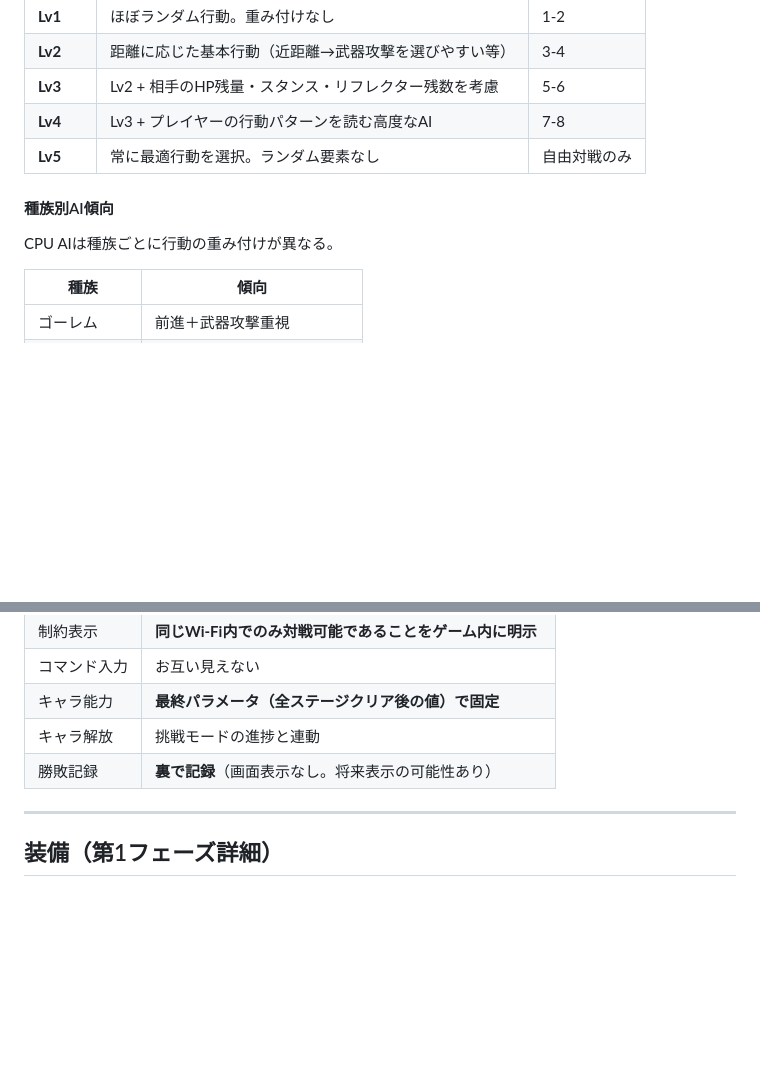
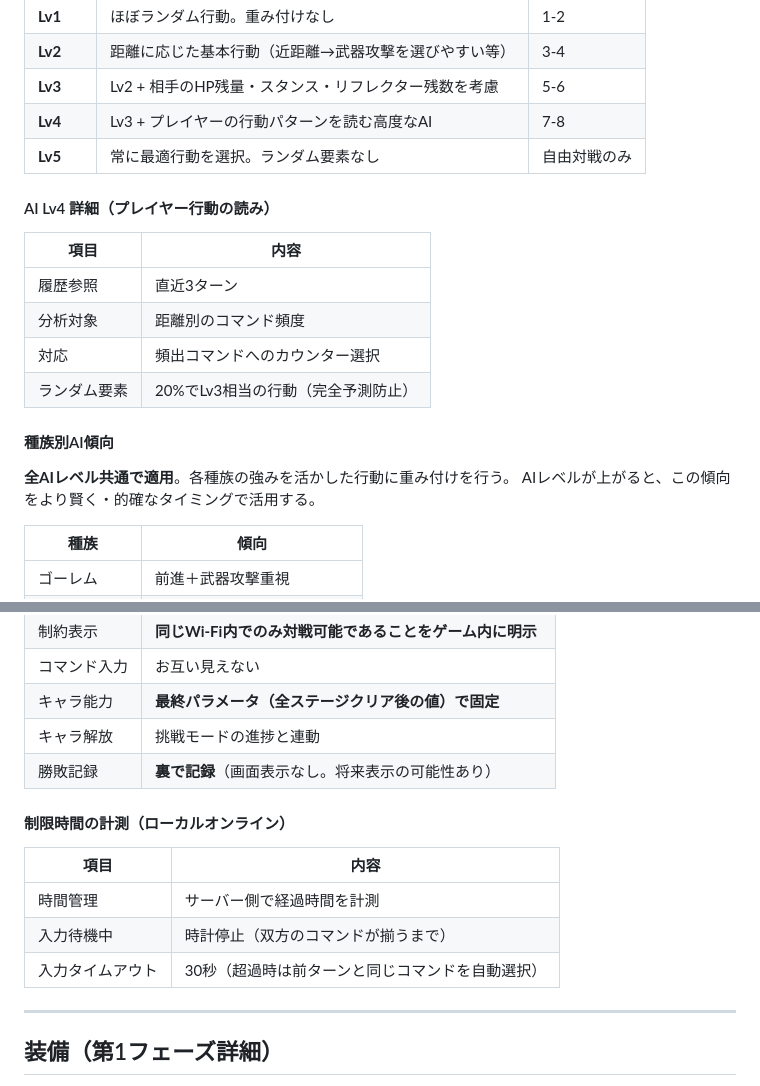
Before and after one commit to kumasanboshi/monster-buttle, a Markdown page: docs/PROJECT.md, 2 parts joined by grey strips. GitHub-like rendering; blank space fills up the shorter version.

Commit message:
docs: AI仕様と時間管理の詳細を追記
- AI Lv4詳細: プレイヤー行動の読み（直近3ターン、距離別頻度分析）
- 種族別AI傾向: 全AIレベル共通で適用されることを明記
- 制限時間の計測（ローカルオンライン）: サーバー側管理、入力タイムアウト30秒

https://claude.ai/code/session_01DuxYAJ5G8VPEvgKUiewQs1

```diff
--- a/docs/PROJECT.md
+++ b/docs/PROJECT.md
@@ -372,9 +372,19 @@
 | **Lv4** | Lv3 + プレイヤーの行動パターンを読む高度なAI | 7-8 |
 | **Lv5** | 常に最適行動を選択。ランダム要素なし | 自由対戦のみ |
 
+#### AI Lv4 詳細（プレイヤー行動の読み）
+
+| 項目 | 内容 |
+|------|------|
+| 履歴参照 | 直近3ターン |
+| 分析対象 | 距離別のコマンド頻度 |
+| 対応 | 頻出コマンドへのカウンター選択 |
+| ランダム要素 | 20%でLv3相当の行動（完全予測防止） |
+
 #### 種族別AI傾向
 
-CPU AIは種族ごとに行動の重み付けが異なる。
+**全AIレベル共通で適用**。各種族の強みを活かした行動に重み付けを行う。
+AIレベルが上がると、この傾向をより賢く・的確なタイミングで活用する。
 
 | 種族 | 傾向 |
 |------|------|
@@ -436,6 +446,14 @@ CPU AIは種族ごとに行動の重み付けが異なる。
 | キャラ能力 | **最終パラメータ（全ステージクリア後の値）で固定** |
 | キャラ解放 | 挑戦モードの進捗と連動 |
 | 勝敗記録 | **裏で記録**（画面表示なし。将来表示の可能性あり） |
+
+#### 制限時間の計測（ローカルオンライン）
+
+| 項目 | 内容 |
+|------|------|
+| 時間管理 | サーバー側で経過時間を計測 |
+| 入力待機中 | 時計停止（双方のコマンドが揃うまで） |
+| 入力タイムアウト | 30秒（超過時は前ターンと同じコマンドを自動選択） |
 
 ---
 
```
